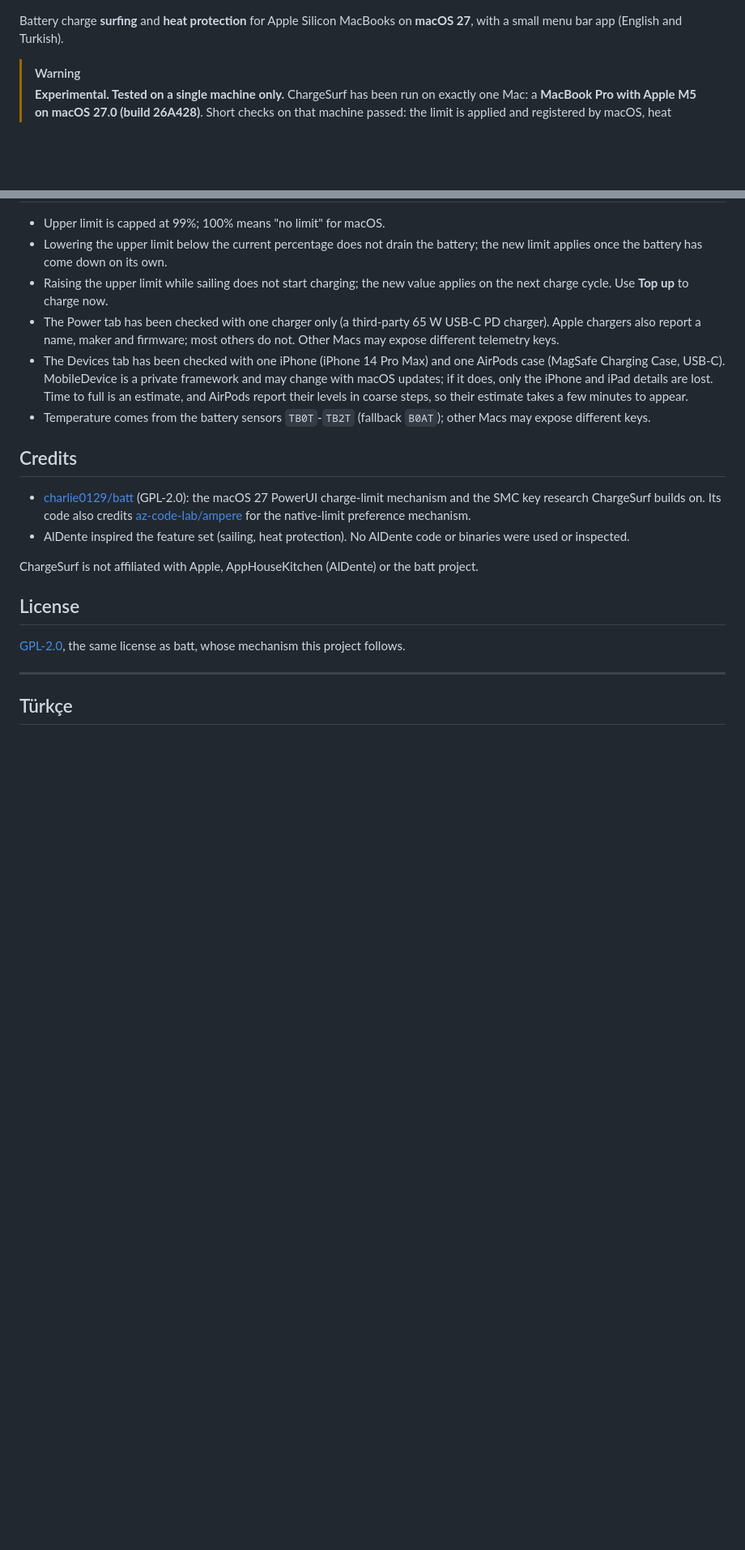
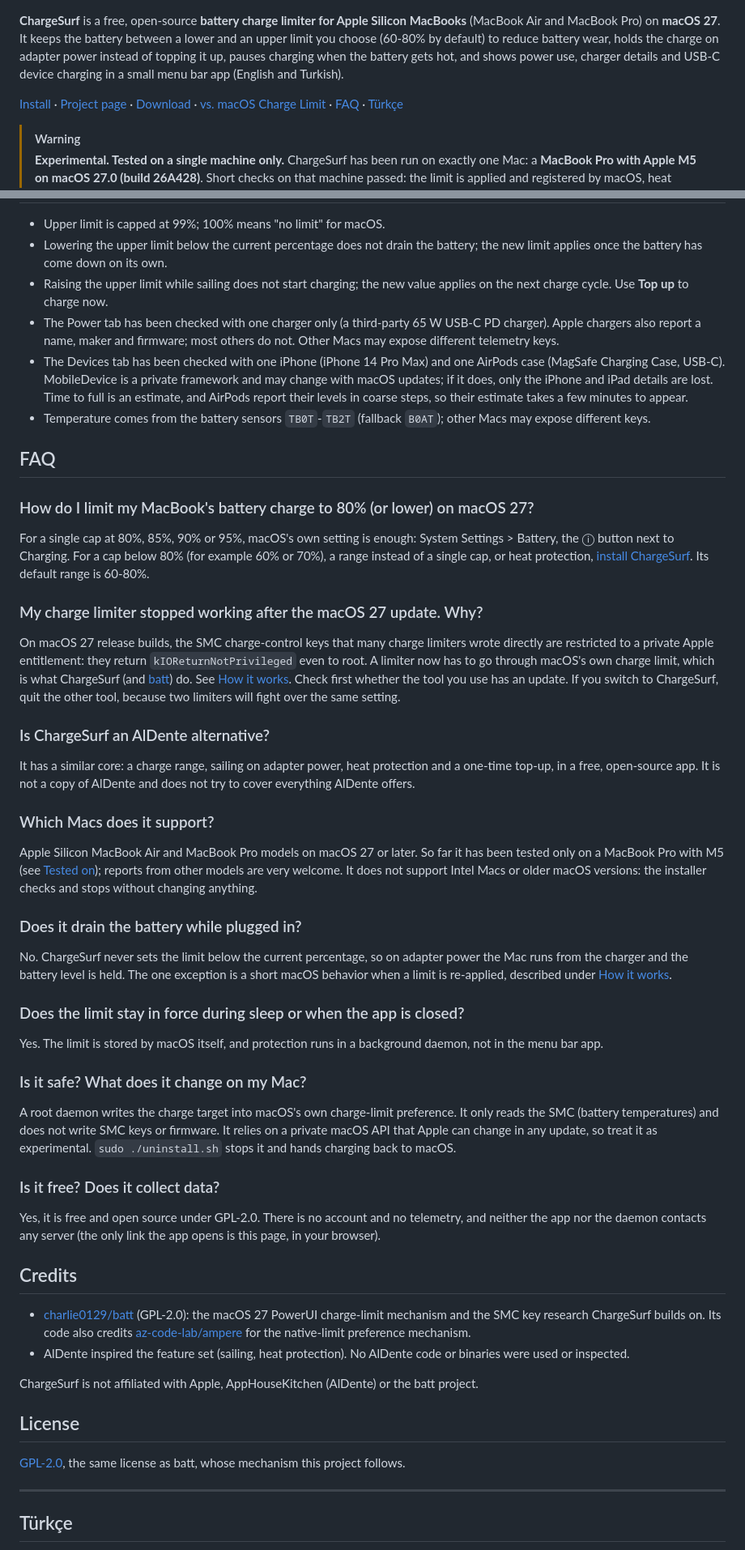
Before and after one commit to mirakoz/ChargeSurf, a Markdown page: README.md, 2 parts joined by grey strips. Shown at 81% size. GitHub-like rendering; blank space fills up the shorter version.

```diff
--- a/README.md
+++ b/README.md
@@ -4,7 +4,9 @@
 
 ![ChargeSurf: battery charge surfing and heat protection for Apple Silicon MacBooks on macOS 27](docs/images/hero.png)
 
-Battery charge **surfing** and **heat protection** for Apple Silicon MacBooks on **macOS 27**, with a small menu bar app (English and Turkish).
+**ChargeSurf** is a free, open-source **battery charge limiter for Apple Silicon MacBooks** (MacBook Air and MacBook Pro) on **macOS 27**. It keeps the battery between a lower and an upper limit you choose (60-80% by default) to reduce battery wear, holds the charge on adapter power instead of topping it up, pauses charging when the battery gets hot, and shows power use, charger details and USB-C device charging in a small menu bar app (English and Turkish).
+
+[Install](#install) · [Project page](https://mirakoz.github.io/ChargeSurf/) · [Download](https://github.com/mirakoz/ChargeSurf/releases) · [vs. macOS Charge Limit](#chargesurf-vs-the-macos-charge-limit) · [FAQ](#faq) · [Türkçe](#türkçe)
 
 > [!WARNING]
 > **Experimental. Tested on a single machine only.**
@@ -142,6 +159,40 @@ If you try it on another Mac, please open an issue with your model, `sw_vers` ou
 - The Devices tab has been checked with one iPhone (iPhone 14 Pro Max) and one AirPods case (MagSafe Charging Case, USB-C). MobileDevice is a private framework and may change with macOS updates; if it does, only the iPhone and iPad details are lost. Time to full is an estimate, and AirPods report their levels in coarse steps, so their estimate takes a few minutes to appear.
 - Temperature comes from the battery sensors `TB0T`-`TB2T` (fallback `B0AT`); other Macs may expose different keys.
 
+## FAQ
+
+### How do I limit my MacBook's battery charge to 80% (or lower) on macOS 27?
+
+For a single cap at 80%, 85%, 90% or 95%, macOS's own setting is enough: System Settings > Battery, the ⓘ button next to Charging. For a cap below 80% (for example 60% or 70%), a range instead of a single cap, or heat protection, [install ChargeSurf](#install). Its default range is 60-80%.
+
+### My charge limiter stopped working after the macOS 27 update. Why?
+
+On macOS 27 release builds, the SMC charge-control keys that many charge limiters wrote directly are restricted to a private Apple entitlement: they return `kIOReturnNotPrivileged` even to root. A limiter now has to go through macOS's own charge limit, which is what ChargeSurf (and [batt](https://github.com/charlie0129/batt)) do. See [How it works](#how-it-works-and-why-this-way). Check first whether the tool you use has an update. If you switch to ChargeSurf, quit the other tool, because two limiters will fight over the same setting.
+
+### Is ChargeSurf an AlDente alternative?
+
+It has a similar core: a charge range, sailing on adapter power, heat protection and a one-time top-up, in a free, open-source app. It is not a copy of AlDente and does not try to cover everything AlDente offers.
+
+### Which Macs does it support?
+
+Apple Silicon MacBook Air and MacBook Pro models on macOS 27 or later. So far it has been tested only on a MacBook Pro with M5 (see [Tested on](#tested-on)); reports from other models are very welcome. It does not support Intel Macs or older macOS versions: the installer checks and stops without changing anything.
+
+### Does it drain the battery while plugged in?
+
+No. ChargeSurf never sets the limit below the current percentage, so on adapter power the Mac runs from the charger and the battery level is held. The one exception is a short macOS behavior when a limit is re-applied, described under [How it works](#how-it-works-and-why-this-way).
+
+### Does the limit stay in force during sleep or when the app is closed?
+
+Yes. The limit is stored by macOS itself, and protection runs in a background daemon, not in the menu bar app.
+
+### Is it safe? What does it change on my Mac?
+
+A root daemon writes the charge target into macOS's own charge-limit preference. It only reads the SMC (battery temperatures) and does not write SMC keys or firmware. It relies on a private macOS API that Apple can change in any update, so treat it as experimental. `sudo ./uninstall.sh` stops it and hands charging back to macOS.
+
+### Is it free? Does it collect data?
+
+Yes, it is free and open source under GPL-2.0. There is no account and no telemetry, and neither the app nor the daemon contacts any server (the only link the app opens is this page, in your browser).
+
 ## Credits
 
 - [charlie0129/batt](https://github.com/charlie0129/batt) (GPL-2.0): the macOS 27 PowerUI charge-limit mechanism and the SMC key research ChargeSurf builds on. Its code also credits [az-code-lab/ampere](https://github.com/az-code-lab/ampere) for the native-limit preference mechanism.
```
Also changed, not shown: other parts of README.md (+27 -2 lines), docs/images/social-preview.png (added), 4 other files.
